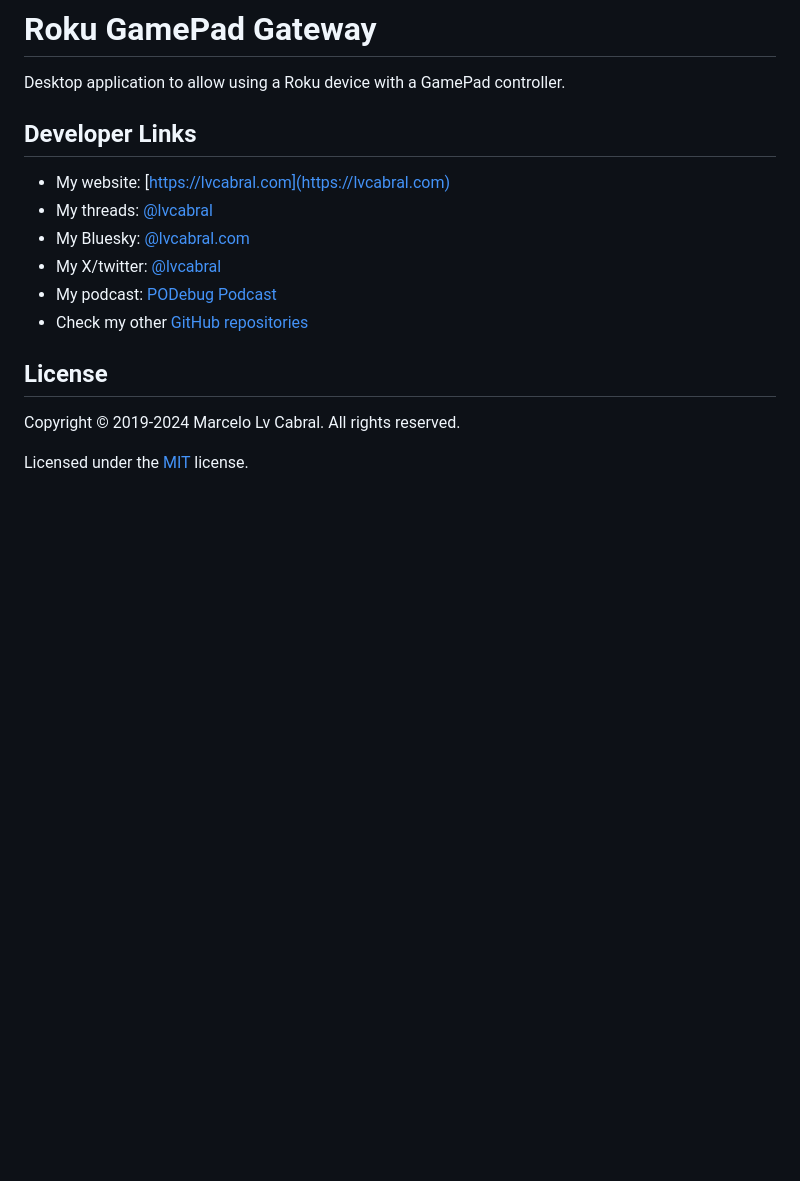
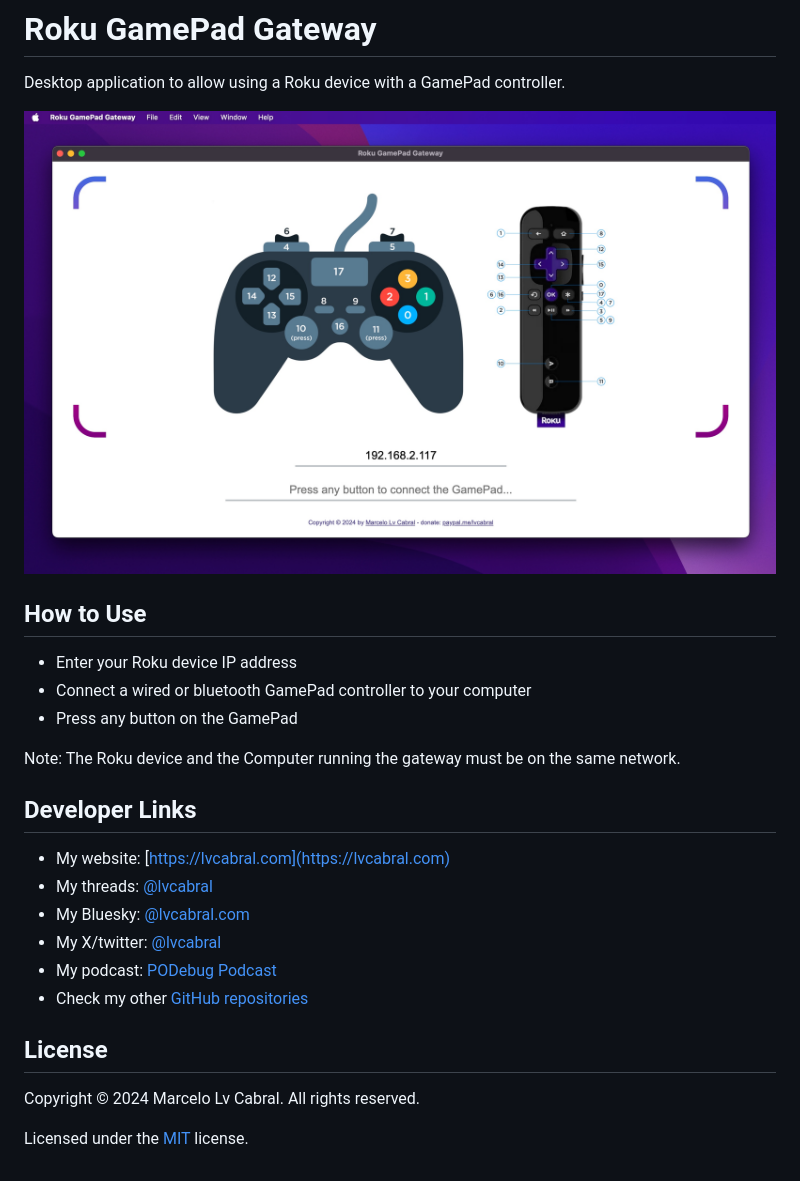
Before and after one commit to lvcabral/roku-gpg, a Markdown page: README.md, the part around the change. Drawn GitHub-style; pictures changed too: docs/screenshot.jpeg (added); blank space fills up the shorter version.

```diff
--- a/README.md
+++ b/README.md
@@ -1,6 +1,16 @@
 # Roku GamePad Gateway
 
 Desktop application to allow using a Roku device with a GamePad controller.
+
+<p align="center"><img alt="Simulator Web and Desktop" title="Simulator Web and Desktop" src="docs/screenshot.jpeg?raw=true"/></p>
+
+## How to Use
+
+- Enter your Roku device IP address
+- Connect a wired or bluetooth GamePad controller to your computer
+- Press any button on the GamePad
+
+Note: The Roku device and the Computer running the gateway must be on the same network.
 
 ## Developer Links
 
@@ -13,6 +23,6 @@ Desktop application to allow using a Roku device with a GamePad controller.
 
 ## License
 
-Copyright © 2019-2024 Marcelo Lv Cabral. All rights reserved.
+Copyright © 2024 Marcelo Lv Cabral. All rights reserved.
 
 Licensed under the [MIT](LICENSE) license.
```
Also changed, not shown: src/images/icon.png (added), 8 other files.
